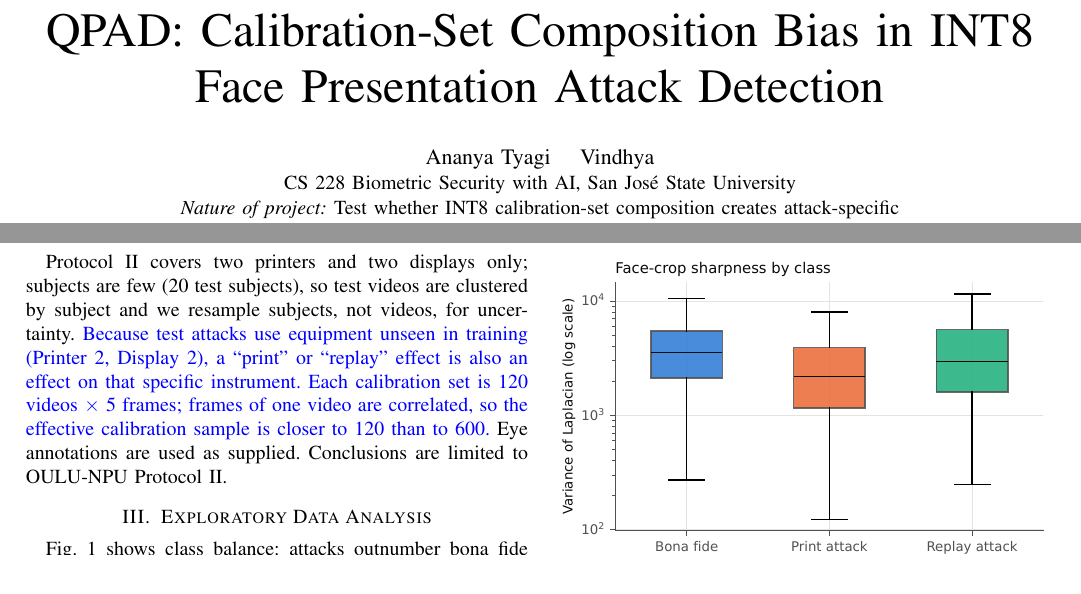
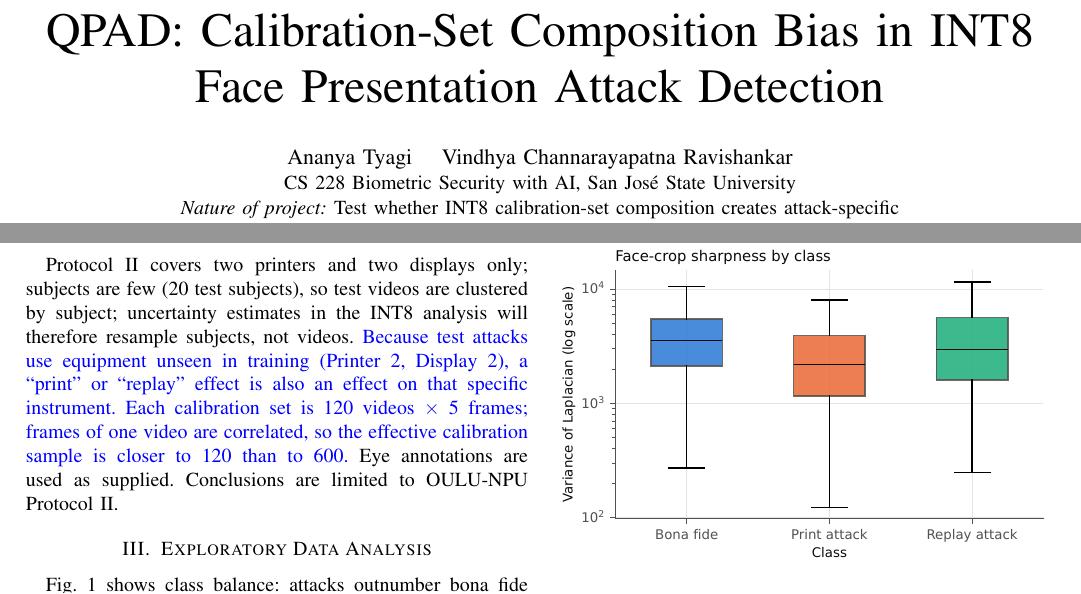
Before and after one commit to AnanyaTyagi/qpad-int8-face-pad, a LaTeX paper (reports/checkpoint1/checkpoint1.tex): two parts of pages 1 and 2 of 4, joined at a grey line, cut so that both start at the same text. Compiled offline with pdfLaTeX.

Commit message:
Report: full author names; wording of subject resampling

```diff
--- a/reports/checkpoint1/checkpoint1.tex
+++ b/reports/checkpoint1/checkpoint1.tex
@@ -34,7 +34,7 @@
 
 \title{QPAD: Calibration-Set Composition Bias in INT8\\ Face Presentation Attack Detection}
 
-\author{\IEEEauthorblockN{Ananya Tyagi \quad Vindhya}
+\author{\IEEEauthorblockN{Ananya Tyagi \quad Vindhya Channarayapatna Ravishankar}
 \IEEEauthorblockA{CS 228 Biometric Security with AI, San Jos\'e State University\\
 \textit{Nature of project:} Test whether INT8 calibration-set composition creates attack-specific\\
 regressions in face presentation attack detection.}}
@@ -124,7 +124,7 @@ directly from pixels. Processed crops are stored in verified, compressed shards
 
 \subsection{Shortcomings and limitations}
 Protocol~II covers two printers and two displays only; subjects are few (20 test subjects), so test videos are
-clustered by subject and we resample subjects, not videos, for uncertainty. \scope{Because test attacks use
+clustered by subject; uncertainty estimates in the INT8 analysis will therefore resample subjects, not videos. \scope{Because test attacks use
 equipment unseen in training (Printer~2, Display~2), a ``print'' or ``replay'' effect is also an effect on that
 specific instrument. Each calibration set is 120 videos $\times$ 5 frames; frames of one video are correlated, so
 the effective calibration sample is closer to 120 than to 600.} Eye annotations are used as supplied. Conclusions are limited to OULU-NPU Protocol~II.
```
Also changed, not shown: README.md, reports/checkpoint1/checkpoint1.pdf.
